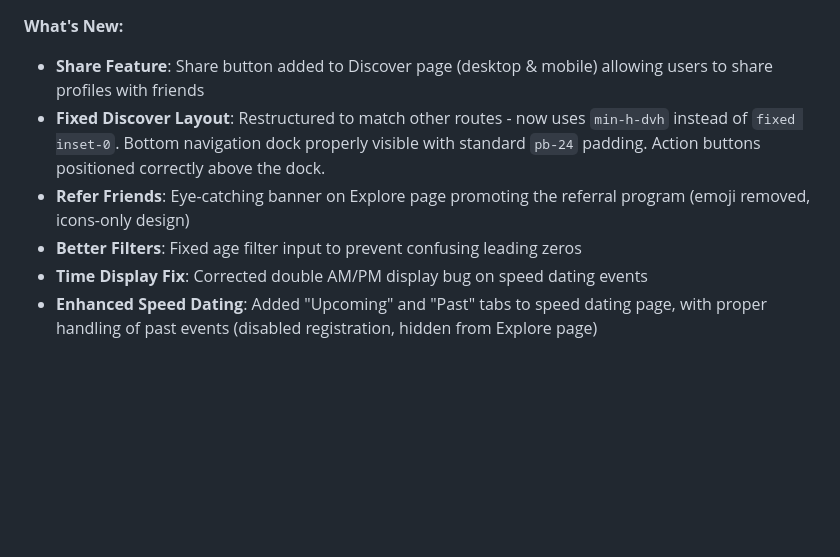
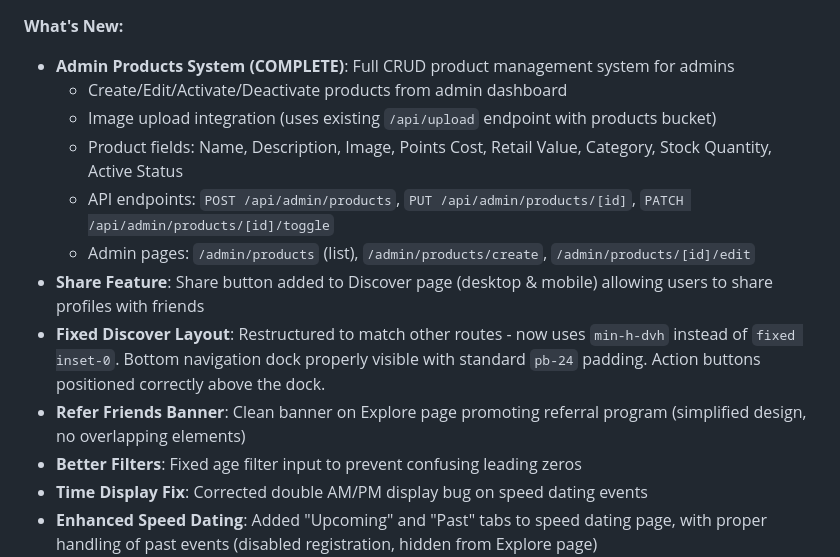
Before and after one commit to armanisadeghi/real-singles, a Markdown page: SILVA_WANTS.md, the part around one of its changes. Drawn GitHub-style; blank space fills up the shorter version.

```diff
--- a/SILVA_WANTS.md
+++ b/SILVA_WANTS.md
@@ -4,8 +4,14 @@
 
 **What's New:**
+- **Admin Products System (COMPLETE)**: Full CRUD product management system for admins
+  - Create/Edit/Activate/Deactivate products from admin dashboard
+  - Image upload integration (uses existing `/api/upload` endpoint with products bucket)
+  - Product fields: Name, Description, Image, Points Cost, Retail Value, Category, Stock Quantity, Active Status
+  - API endpoints: `POST /api/admin/products`, `PUT /api/admin/products/[id]`, `PATCH /api/admin/products/[id]/toggle`
+  - Admin pages: `/admin/products` (list), `/admin/products/create`, `/admin/products/[id]/edit`
 - **Share Feature**: Share button added to Discover page (desktop & mobile) allowing users to share profiles with friends
 - **Fixed Discover Layout**: Restructured to match other routes - now uses `min-h-dvh` instead of `fixed inset-0`. Bottom navigation dock properly visible with standard `pb-24` padding. Action buttons positioned correctly above the dock.
-- **Refer Friends**: Eye-catching banner on Explore page promoting the referral program (emoji removed, icons-only design)
+- **Refer Friends Banner**: Clean banner on Explore page promoting referral program (simplified design, no overlapping elements)
 - **Better Filters**: Fixed age filter input to prevent confusing leading zeros
 - **Time Display Fix**: Corrected double AM/PM display bug on speed dating events
 - **Enhanced Speed Dating**: Added "Upcoming" and "Past" tabs to speed dating page, with proper handling of past events (disabled registration, hidden from Explore page)
```
Also changed, not shown: other parts of SILVA_WANTS.md (+54 -15 lines).
